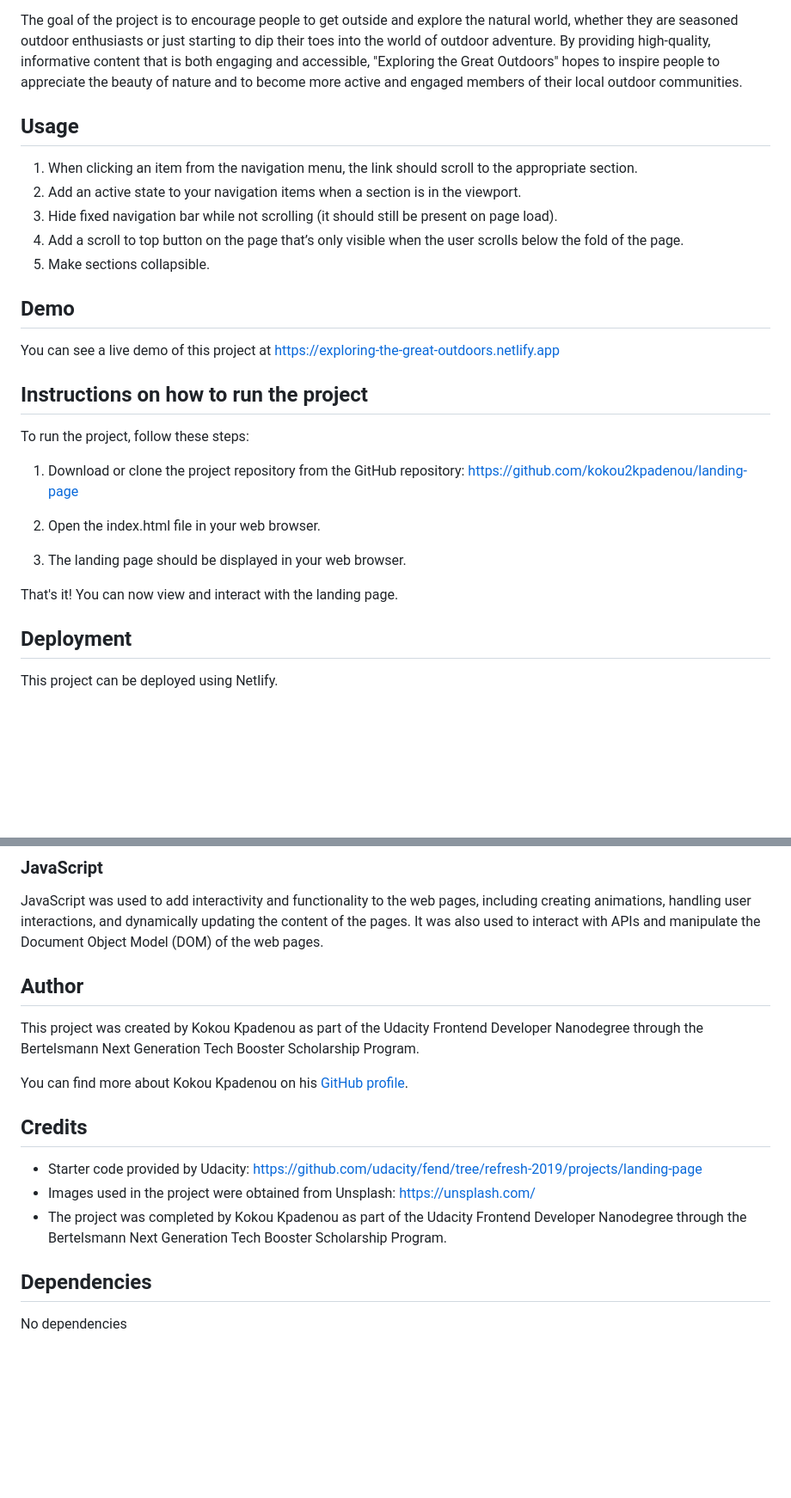
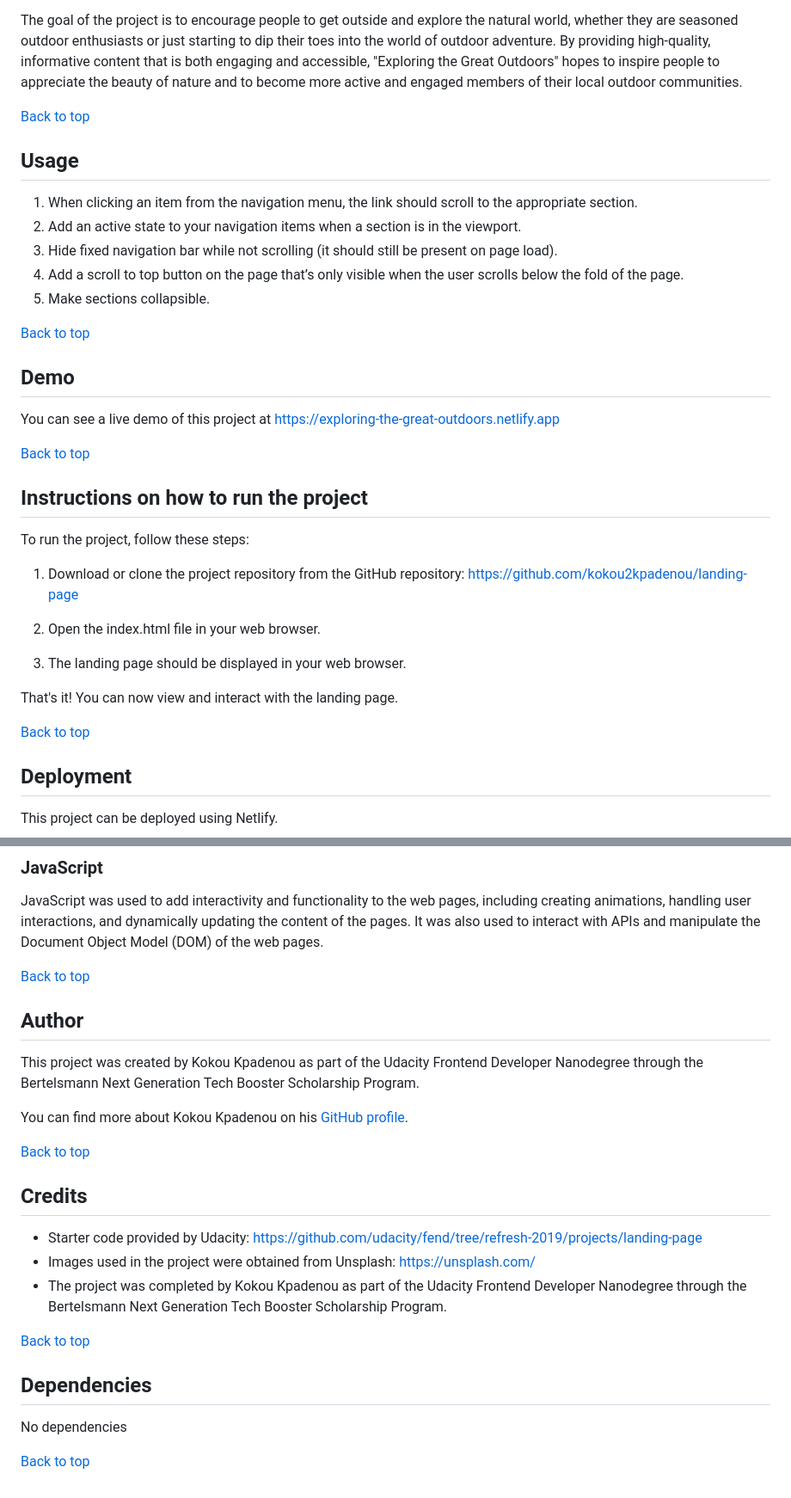
Before and after one commit to kokou2kpadenou/landing-page, a Markdown page: README.md, 2 parts joined by grey strips. Shown: that part at 86% size. GitHub-like rendering; blank space fills up the shorter version.

Commit message:
docs: Update README

```diff
--- a/README.md
+++ b/README.md
@@ -35,6 +39,8 @@ For specific, detailed instructions, look at the project instructions in the Uda
 The website is divided into four main sections: Hiking, Camping, Wildlife, and Gear. Each section features articles, guides, and photos that offer practical tips, advice, and inspiration for anyone interested in that particular aspect of outdoor exploration. For example, the Hiking section might include guides to popular hiking trails, safety tips, and advice on gear and equipment, while the Wildlife section might feature articles on birdwatching, animal tracking, and conservation efforts.
 
 The goal of the project is to encourage people to get outside and explore the natural world, whether they are seasoned outdoor enthusiasts or just starting to dip their toes into the world of outdoor adventure. By providing high-quality, informative content that is both engaging and accessible, "Exploring the Great Outdoors" hopes to inspire people to appreciate the beauty of nature and to become more active and engaged members of their local outdoor communities.
+
+[Back to top](#table-of-contents)
 
 ## Usage
 
@@ -44,9 +50,13 @@ The goal of the project is to encourage people to get outside and explore the na
 1. Add a scroll to top button on the page that’s only visible when the user scrolls below the fold of the page.
 1. Make sections collapsible.
 
+[Back to top](#table-of-contents)
+
 ## Demo
 
 You can see a live demo of this project at https://exploring-the-great-outdoors.netlify.app
+
+[Back to top](#table-of-contents)
 
 ## Instructions on how to run the project
 
@@ -59,6 +69,8 @@ To run the project, follow these steps:
 1. The landing page should be displayed in your web browser.
 
 That's it! You can now view and interact with the landing page.
+
+[Back to top](#table-of-contents)
 
 ## Deployment
 
@@ -105,11 +119,15 @@ CSS (Cascading Style Sheets) was used to style the HTML elements, including defi
 ### JavaScript
 JavaScript was used to add interactivity and functionality to the web pages, including creating animations, handling user interactions, and dynamically updating the content of the pages. It was also used to interact with APIs and manipulate the Document Object Model (DOM) of the web pages.
 
+[Back to top](#table-of-contents)
+
 ## Author
 
 This project was created by Kokou Kpadenou as part of the Udacity Frontend Developer Nanodegree through the Bertelsmann Next Generation Tech Booster Scholarship Program.
 
 You can find more about Kokou Kpadenou on his [GitHub profile](https://www.github.com/kokou2kpadenou).
+
+[Back to top](#table-of-contents)
 
 ## Credits
 
@@ -117,6 +135,10 @@ You can find more about Kokou Kpadenou on his [GitHub profile](https://www.githu
 - Images used in the project were obtained from Unsplash: https://unsplash.com/
 - The project was completed by Kokou Kpadenou as part of the Udacity Frontend Developer Nanodegree through the Bertelsmann Next Generation Tech Booster Scholarship Program.
 
+[Back to top](#table-of-contents)
+
 ## Dependencies
 
 No dependencies
+
+[Back to top](#table-of-contents)
```
Also changed, not shown: other parts of README.md (+11 -5 lines).
